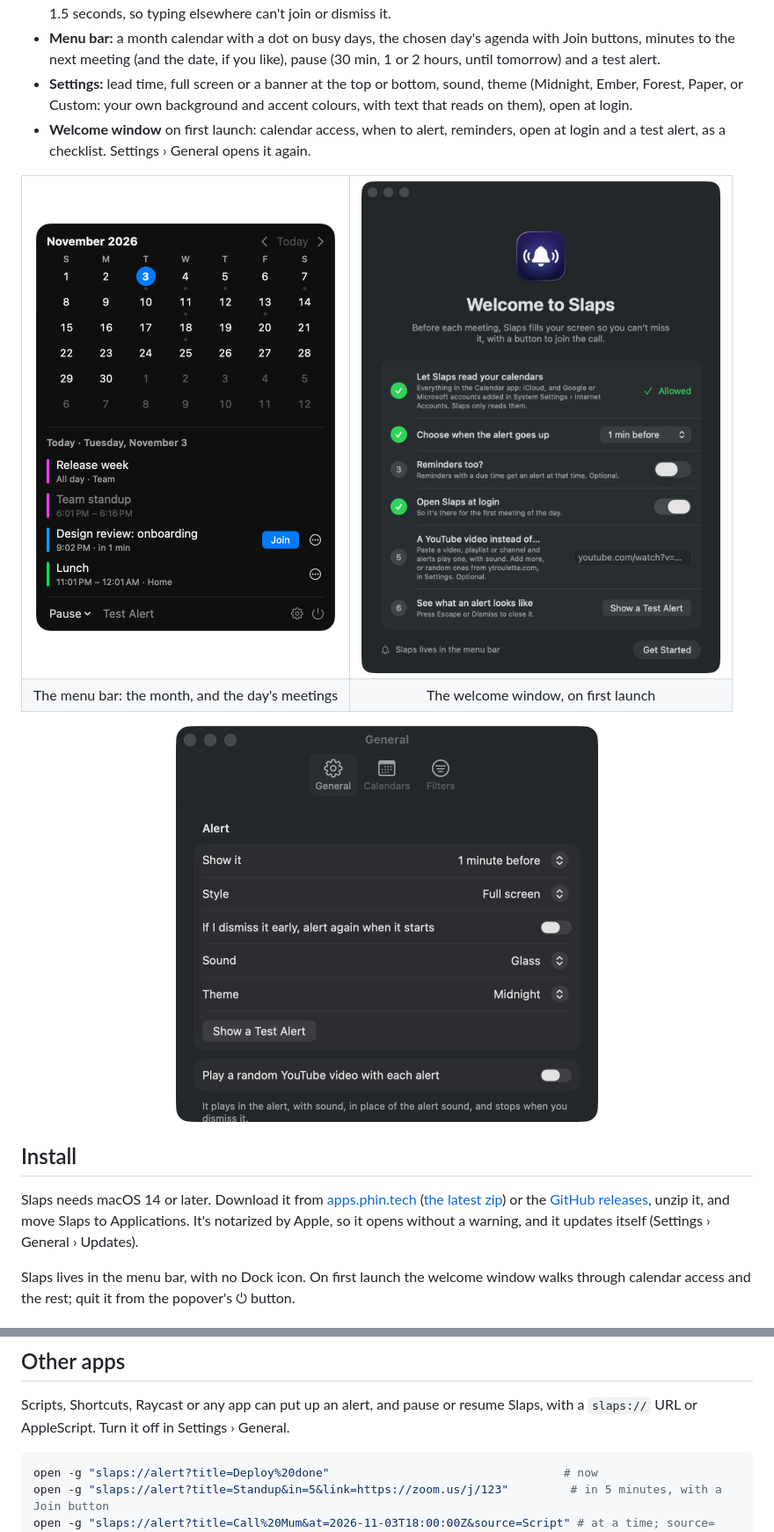
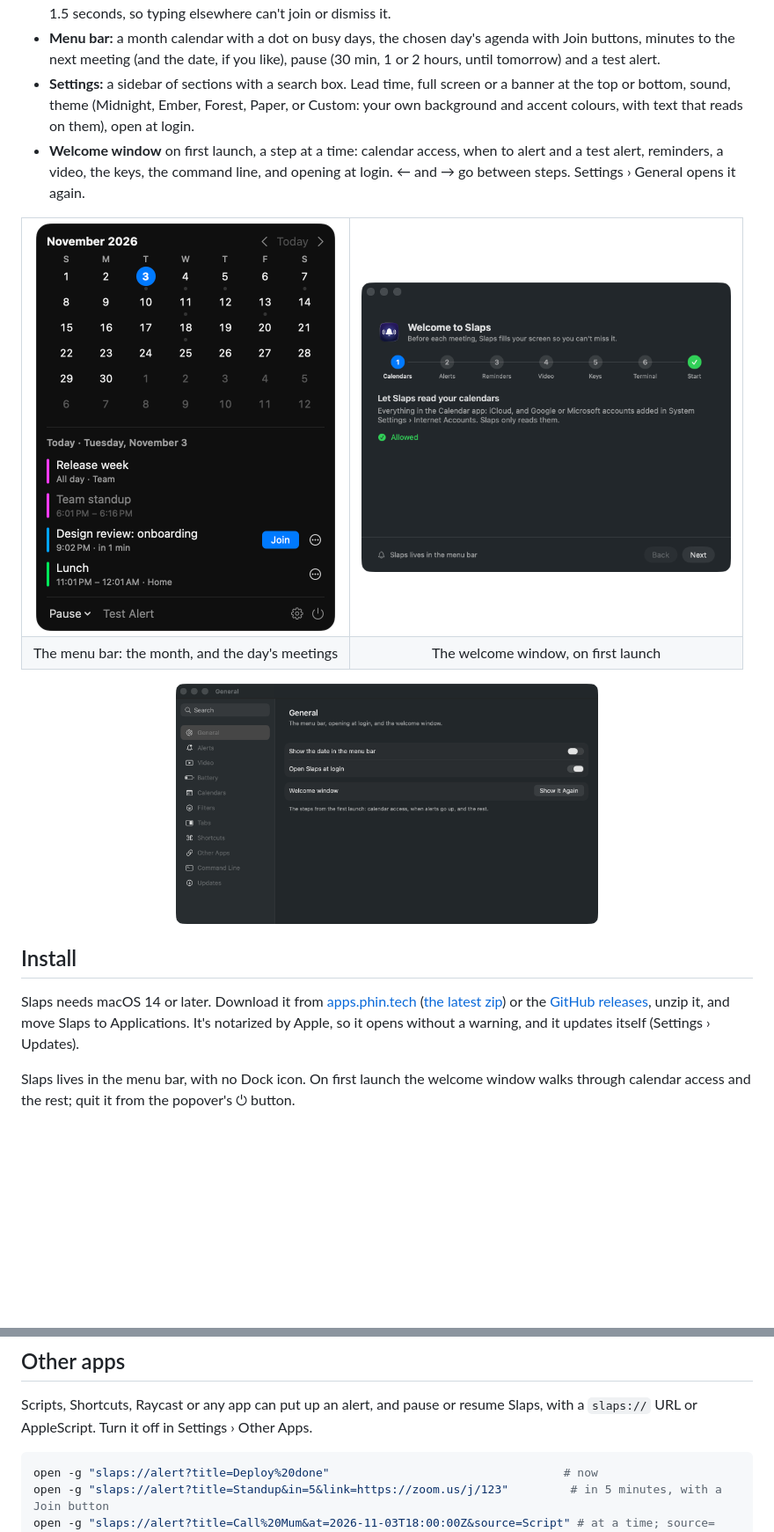
Before and after one commit to phin-tech/slaps, a Markdown page: README.md, 2 parts joined by grey strips. Shown at 88% size. Drawn GitHub-style; pictures changed too: docs/screenshots/settings.png, docs/screenshots/welcome.png; blank space fills up the shorter version.

````diff
--- a/README.md
+++ b/README.md
@@ -42,10 +42,12 @@ notification that stays. Neither takes the keyboard from what you're typing in;
   hour or resumes, ⌃⌥⌘T opens the tabs; change any of them in Settings. An alert ignores keys for its first 1.5 seconds, so typing elsewhere can't join or dismiss it.
 - **Menu bar:** a month calendar with a dot on busy days, the chosen day's agenda with Join buttons, minutes to the
   next meeting (and the date, if you like), pause (30 min, 1 or 2 hours, until tomorrow) and a test alert.
-- **Settings:** lead time, full screen or a banner at the top or bottom, sound, theme (Midnight, Ember, Forest,
-  Paper, or Custom: your own background and accent colours, with text that reads on them), open at login.
-- **Welcome window** on first launch: calendar access, when to alert, reminders, open at login and a test alert,
-  as a checklist. Settings › General opens it again.
+- **Settings:** a sidebar of sections with a search box. Lead time, full screen or a banner at the top or bottom,
+  sound, theme (Midnight, Ember, Forest, Paper, or Custom: your own background and accent colours, with text that
+  reads on them), open at login.
+- **Welcome window** on first launch, a step at a time: calendar access, when to alert and a test alert, reminders,
+  a video, the keys, the command line, and opening at login. ← and → go between steps. Settings › General opens it
+  again.
 
 <table>
   <tr>
@@ -65,7 +67,7 @@ notification that stays. Neither takes the keyboard from what you're typing in;
 Slaps needs macOS 14 or later. Download it from [apps.phin.tech](https://apps.phin.tech)
 ([the latest zip](https://apps.phin.tech/Slaps/latest.zip)) or the
 [GitHub releases](https://github.com/phin-tech/slaps/releases/latest), unzip it, and move Slaps to Applications. It's
-notarized by Apple, so it opens without a warning, and it updates itself (Settings › General › Updates).
+notarized by Apple, so it opens without a warning, and it updates itself (Settings › Updates).
 
 Slaps lives in the menu bar, with no Dock icon. On first launch the welcome window walks through calendar access and
 the rest; quit it from the popover's ⏻ button.
@@ -91,7 +93,7 @@ after every install.
 ## Other apps
 
 Scripts, Shortcuts, Raycast or any app can put up an alert, and pause or resume Slaps, with a `slaps://` URL or
-AppleScript. Turn it off in Settings › General.
+AppleScript. Turn it off in Settings › Other Apps.
 
 ```sh
 open -g "slaps://alert?title=Deploy%20done"                                  # now
````
Also changed, not shown: other parts of README.md (+2 -2 lines), 14 other files.
